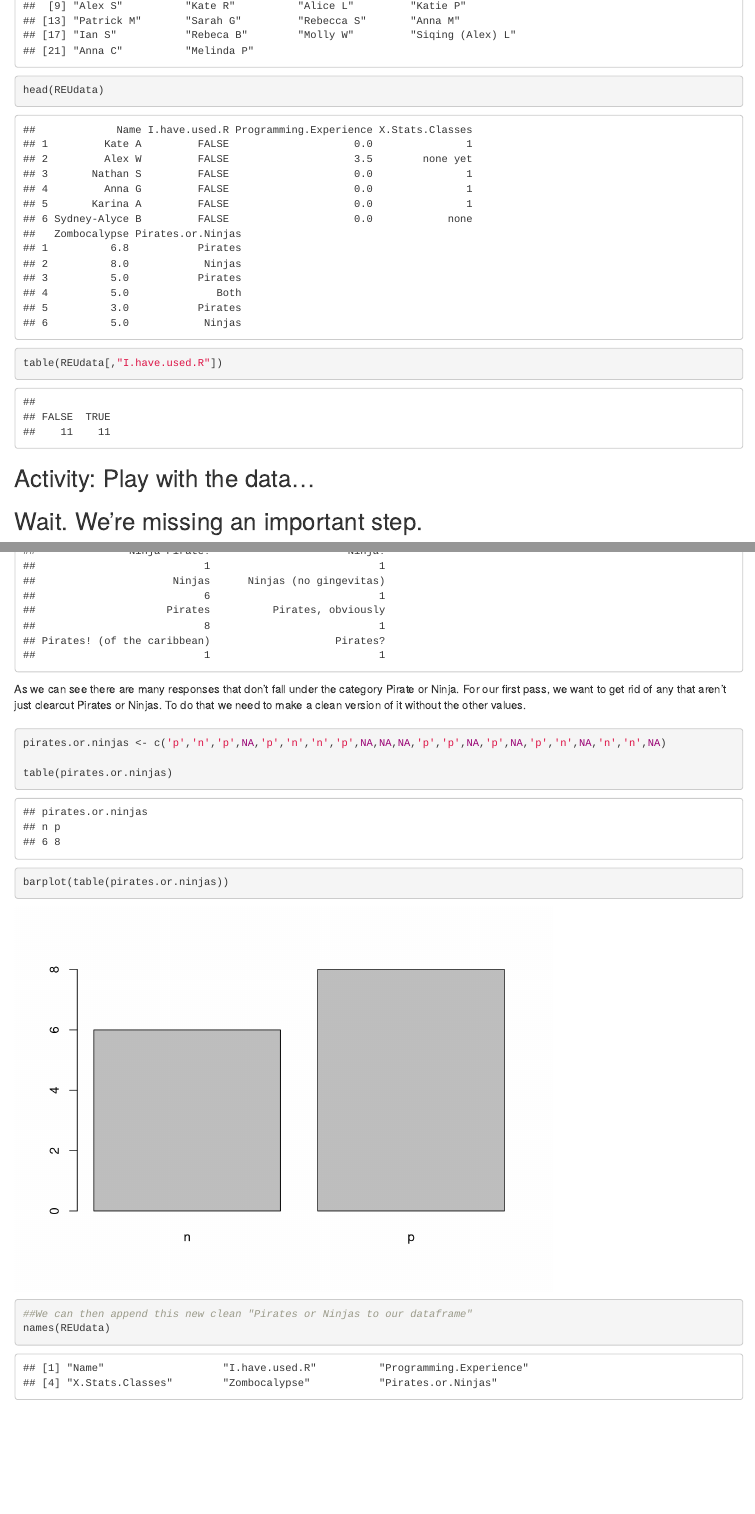
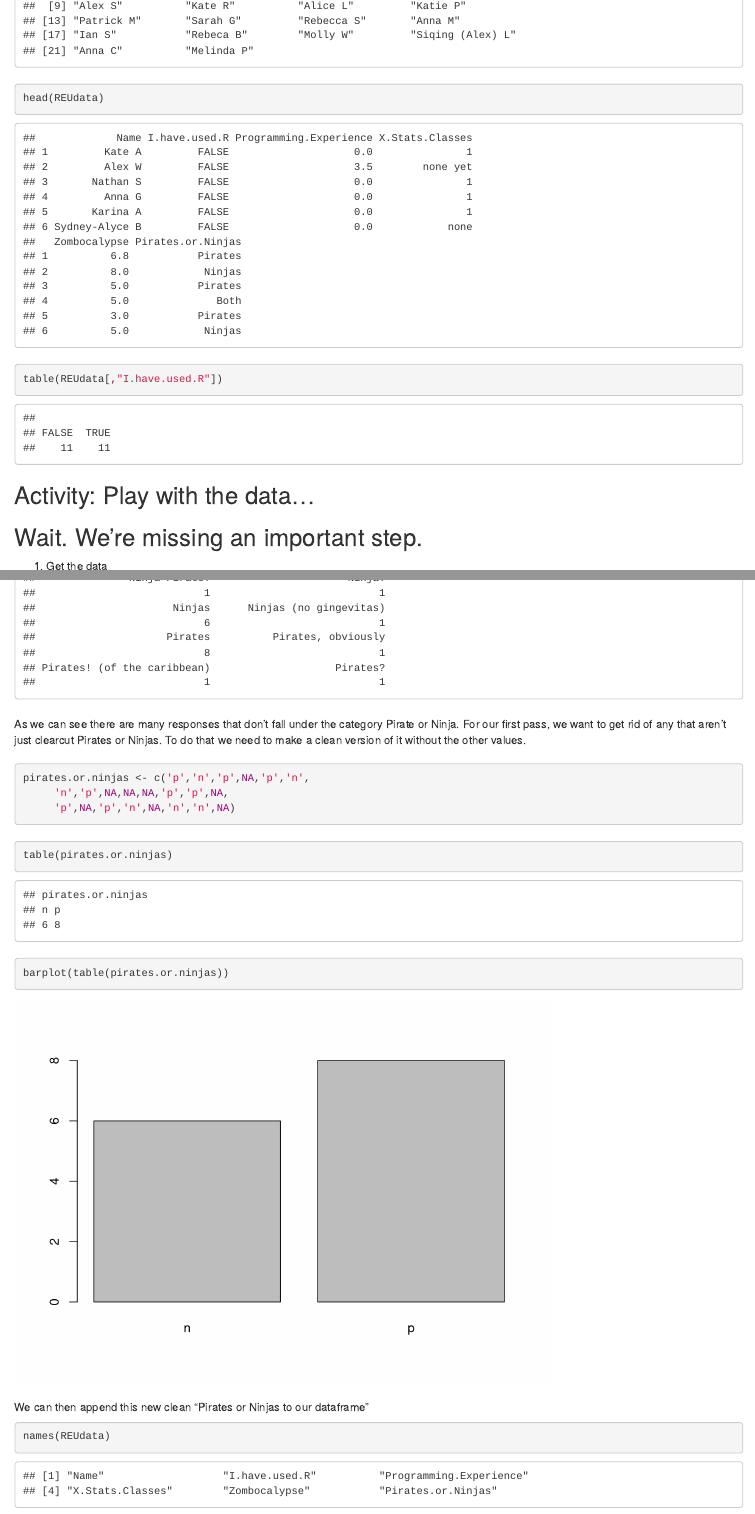
Before and after one commit to HarvardForest/Rworkshop, an R Markdown document (doc/notes/notes.Rmd): the page in a window 1100 px wide, from 4870 px down before the commit and from 4910 px down after it, so that both start at the same text, and a second part further down, joined at a grey line. Rendered offline with R 4.5, knitr and Pandoc, with nearby package versions.

Commit message:
final changes and posted notes

````diff
--- a/doc/notes/notes.Rmd
+++ b/doc/notes/notes.Rmd
@@ -290,10 +292,21 @@ column name comes in quotations and after a comma:
 
 ```{r, eval = T}
 REUdata[,"Name"]  ####THIS IS HOW YOU SELECT A COLUMN
+
+```
+
+##
+```{r, eval = T}
 head(REUdata)
+
+```
+
+##
+```{r, eval = T}
 table(REUdata[,"I.have.used.R"])
 
 ```
+
 
 ## Activity: Play with the data...
 
@@ -330,29 +343,48 @@ What are some questions that people are curious about?
 ## 3. [Prep the data]
 
 Let's look at the responses to the Pirates or Ninjas question.
+
+##
+
 ```{r, eval = T}
 table(REUdata$Pirates.or.Ninjas)
 ```
 
-As we can see there are many responses that don't fall under the category Pirate or Ninja. For our first pass,
-we want to get rid of any that aren't just clearcut Pirates or Ninjas.
-To do that we need to make a clean version of it without the other values.
+##
+
+As we can see there are many responses that don't fall under the
+category Pirate or Ninja. For our first pass, we want to get rid of
+any that aren't just clearcut Pirates or Ninjas.  To do that we need
+to make a clean version of it without the other values.
 
 ##
 
 ```{r , eval=T,results=T}
-pirates.or.ninjas <- c('p','n','p',NA,'p','n','n','p',NA,NA,NA,'p','p',NA,'p',NA,'p','n',NA,'n','n',NA)
+pirates.or.ninjas <- c('p','n','p',NA,'p','n',
+     'n','p',NA,NA,NA,'p','p',NA,
+     'p',NA,'p','n',NA,'n','n',NA)
+```
 
+##
+
+```{r , eval=T,results=T}
 table(pirates.or.ninjas)
+```
 
+##
+
+```{r , eval=T,results=T}
 barplot(table(pirates.or.ninjas))
+```
 
-##We can then append this new clean "Pirates or Ninjas to our dataframe"
+##
+
+We can then append this new clean "Pirates or Ninjas to our dataframe"
+
+```{r , eval=T,results=T}
 names(REUdata)
-
 REUdata[,"clean.Pirates.Ninjas"] <- pirates.or.ninjas
 names(REUdata)
-
 ```
 
 ##Activity: play around with plots!
````
Also changed, not shown: doc/notes/Rwksp_notes.html, doc/notes/notes.html, doc/notes/notes.pdf, doc/notes/notes.Rmd (2 more changed lines).
